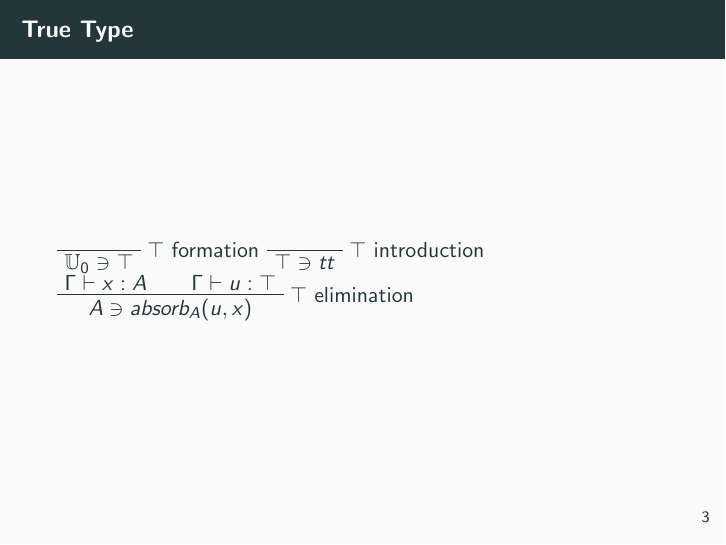
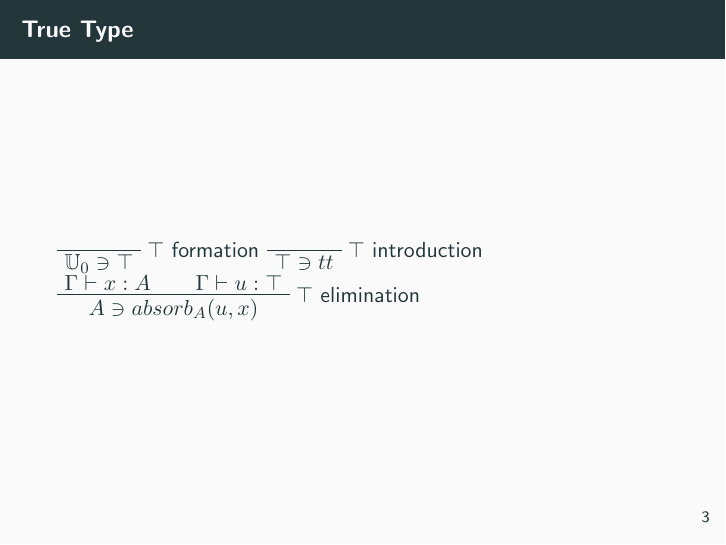
Before and after one commit to aljce/bidirectional-type-checking, LaTeX slides (slides.tex): page 5 of 7. Compiled offline with pdfLaTeX.

Commit message:
testing fonts

```diff
--- a/slides.tex
+++ b/slides.tex
@@ -3,6 +3,7 @@
 \usepackage{mathtools}
 \usepackage{bussproofs}
 \usetheme{metropolis}
+\usefonttheme[onlymath]{serif}
 \title{Bidirectional Type Checking}
 \date{4 December 2017}
 \author{Kyle McKean}
@@ -61,14 +62,18 @@
 
   \end{frame}
   \begin{frame}{Universes}
+    \begin{prooftree}
     \RightLabel{\Type formation}
     \AxiomC{\wflevel{\mv{n}}}
     \UnaryInfC{\wfterm{\type{\mv{n}}}}
-    \DisplayProof
+    \end{prooftree}
+    % \DisplayProof
+    \begin{prooftree}
     \RightLabel{\Type introduction}
     \AxiomC{}
     \UnaryInfC{\BCheck{\type{\mrm{s}(\mv{n})}}{\type{\mv{n}}}}
-    \DisplayProof
+    \end{prooftree}
+    % \DisplayProof
   \end{frame}
   \begin{frame}{True Type}
     \RightLabel{$\top$ formation}
```
